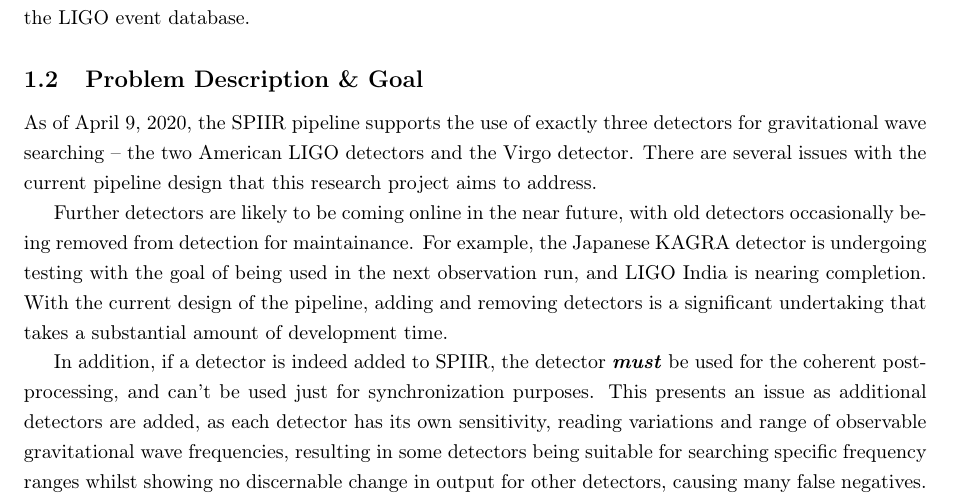
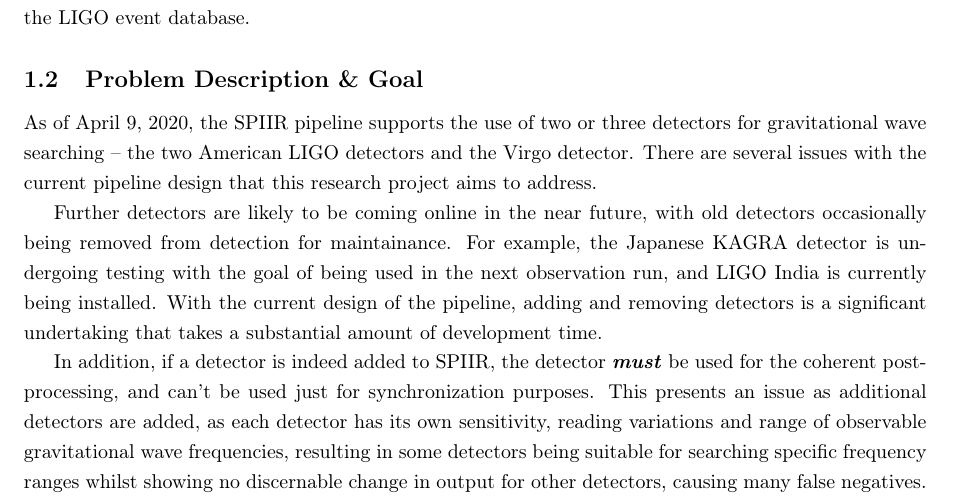
Before and after one commit to Tommoa/ozgrav-research, a LaTeX document (proposal/proposal.tex): part of page 3 of 4, cut so that both start at the same text. Compiled offline with pdfLaTeX.

Commit message:
Make some modifications off of Dr. Qi Chu's feedback
This doesn't quite cover all of the feedback, which also suggested some
changes for replacing the "must be used for synchronization" stuff. I'm
still trying to figure out how to word it, but the suggestion can be
found below:

The issue is also for single detector triggering. This is presenting an
issue when only one detector is in "science mode" whilst the others are
temporarily offline, which is currently happening roughly 30% of the
time in O3. At the moment, SPIIR is not able to trigger on single
detectors, and therefore needs to implement some strategies in order to
deal with the scenario. Some options include ignoring less sensitive
detectors for coherent processing, but using them for SNR calculations.

```diff
--- a/proposal/proposal.tex
+++ b/proposal/proposal.tex
@@ -121,15 +121,15 @@
 and then inserted into the LIGO event database.
 
 \subsection{Problem Description \& Goal}
-As of \today{}, the SPIIR pipeline supports the use of exactly three detectors for gravitational
+As of \today{}, the SPIIR pipeline supports the use of two or three detectors for gravitational
 wave searching \textendash{} the two American LIGO detectors and the Virgo detector. There are
 several issues with the current pipeline design that this research project aims to address.
 
 Further detectors are likely to be coming online in the near future, with old detectors occasionally
 being removed from detection for maintainance. For example, the Japanese KAGRA detector is
 undergoing testing with the goal of being used in the next observation run, and LIGO India is
-nearing completion. With the current design of the pipeline, adding and removing detectors is a
-significant undertaking that takes a substantial amount of development time.
+currently being installed. With the current design of the pipeline, adding and removing detectors is
+a significant undertaking that takes a substantial amount of development time.
 
 In addition, if a detector is indeed added to SPIIR, the detector \textit{\textbf{must}} be used for
 the coherent post-processing, and can't be used just for synchronization purposes. This presents an
```
